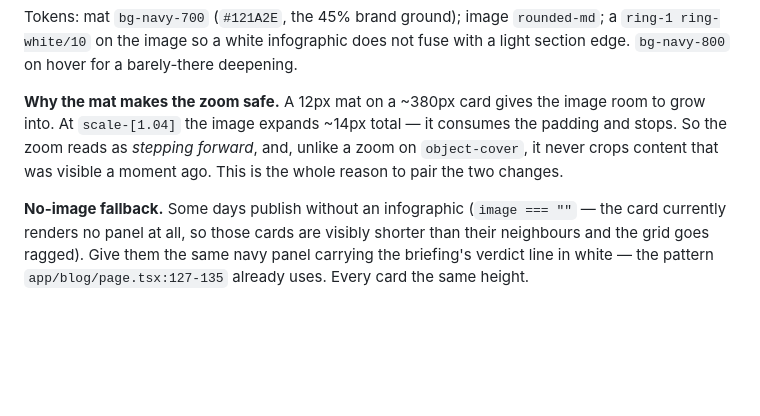
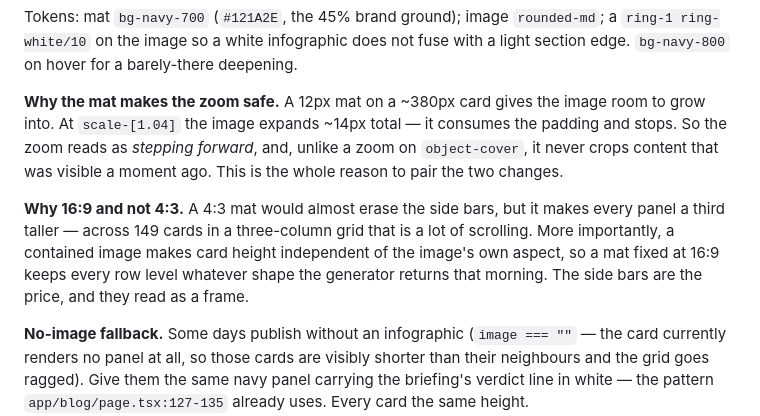
Before and after one commit to SahuDilip1356/SaralPrivacy, a Markdown page: BRIEFINGS_CARD_SPEC.md, the part around the change. GitHub-like rendering; blank space fills up the shorter version.

Commit message:
docs(briefings): say why the mat is 16:9 and not 4:3
A 4:3 mat nearly erases the side bars but makes every panel a third
taller, which across 149 cards in a three-column grid is a lot of
scrolling. The stronger reason is that a contained image makes card
height independent of the image's own aspect — a mat fixed at 16:9 keeps
every row level whatever shape the generator returns that morning.

Claude-Session: https://claude.ai/code/session_0138uhrqK7FCaJjAP5x8KknP

Co-authored-by: Claude <noreply@anthropic.com>

```diff
--- a/BRIEFINGS_CARD_SPEC.md
+++ b/BRIEFINGS_CARD_SPEC.md
@@ -222,6 +222,12 @@ into. At `scale-[1.04]` the image expands ~14px total — it consumes the paddin
 the zoom reads as *stepping forward*, and, unlike a zoom on `object-cover`, it never crops
 content that was visible a moment ago. This is the whole reason to pair the two changes.
 
+**Why 16:9 and not 4:3.** A 4:3 mat would almost erase the side bars, but it makes every panel
+a third taller — across 149 cards in a three-column grid that is a lot of scrolling. More
+importantly, a contained image makes card height independent of the image's own aspect, so a
+mat fixed at 16:9 keeps every row level whatever shape the generator returns that morning. The
+side bars are the price, and they read as a frame.
+
 **No-image fallback.** Some days publish without an infographic (`image === ""` — the card
 currently renders no panel at all, so those cards are visibly shorter than their neighbours and
 the grid goes ragged). Give them the same navy panel carrying the briefing's verdict line in
```
